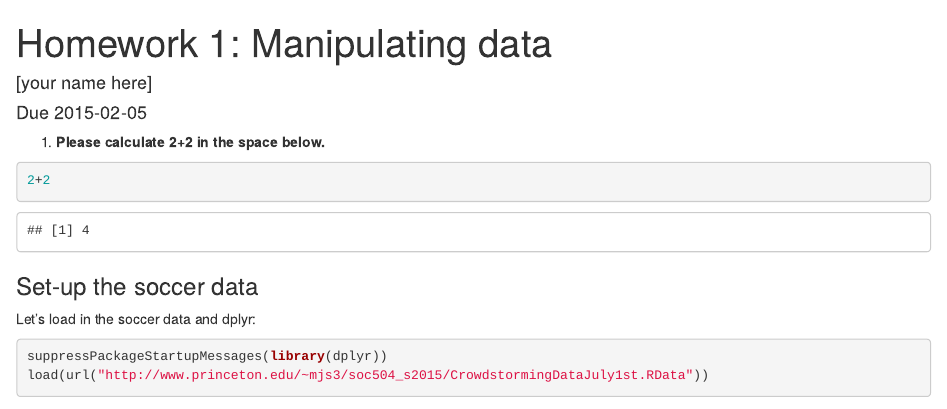
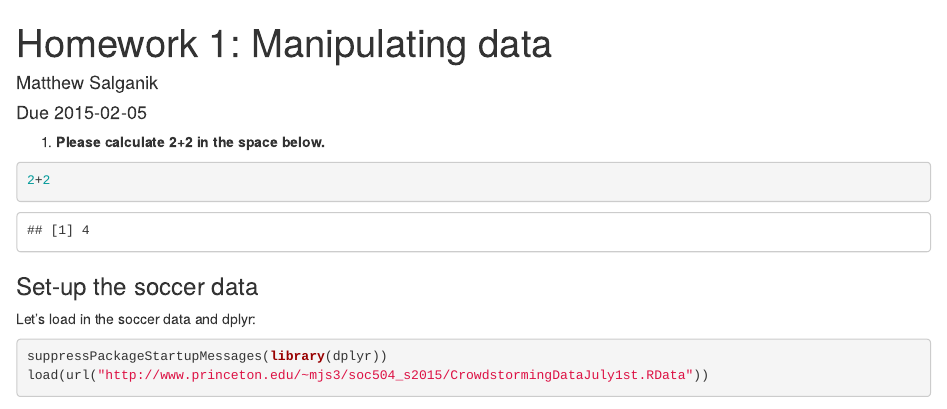
Before and after one commit to msalganik/hw1, an R Markdown document (hw1.Rmd): the page in a window 1100 px wide, from its top. Rendered offline with R 4.5, knitr and Pandoc, with nearby package versions; some code elsewhere in the file could not run offline.

Commit message:
added my name

```diff
--- a/hw1.Rmd
+++ b/hw1.Rmd
@@ -1,6 +1,6 @@
 ---
 title: "Homework 1: Manipulating data"
-author: "[your name here]"
+author: "Matthew Salganik"
 date: Due 2015-02-05
 output: html_document
 ---
```
